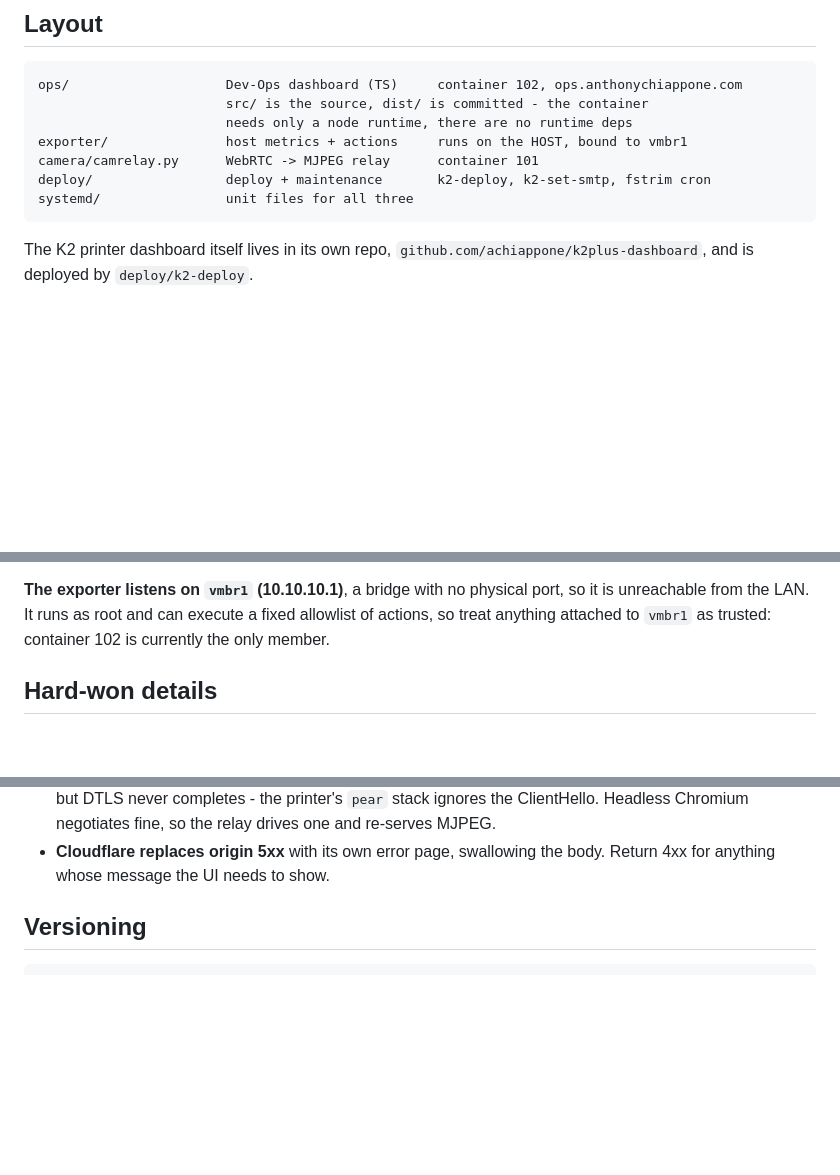
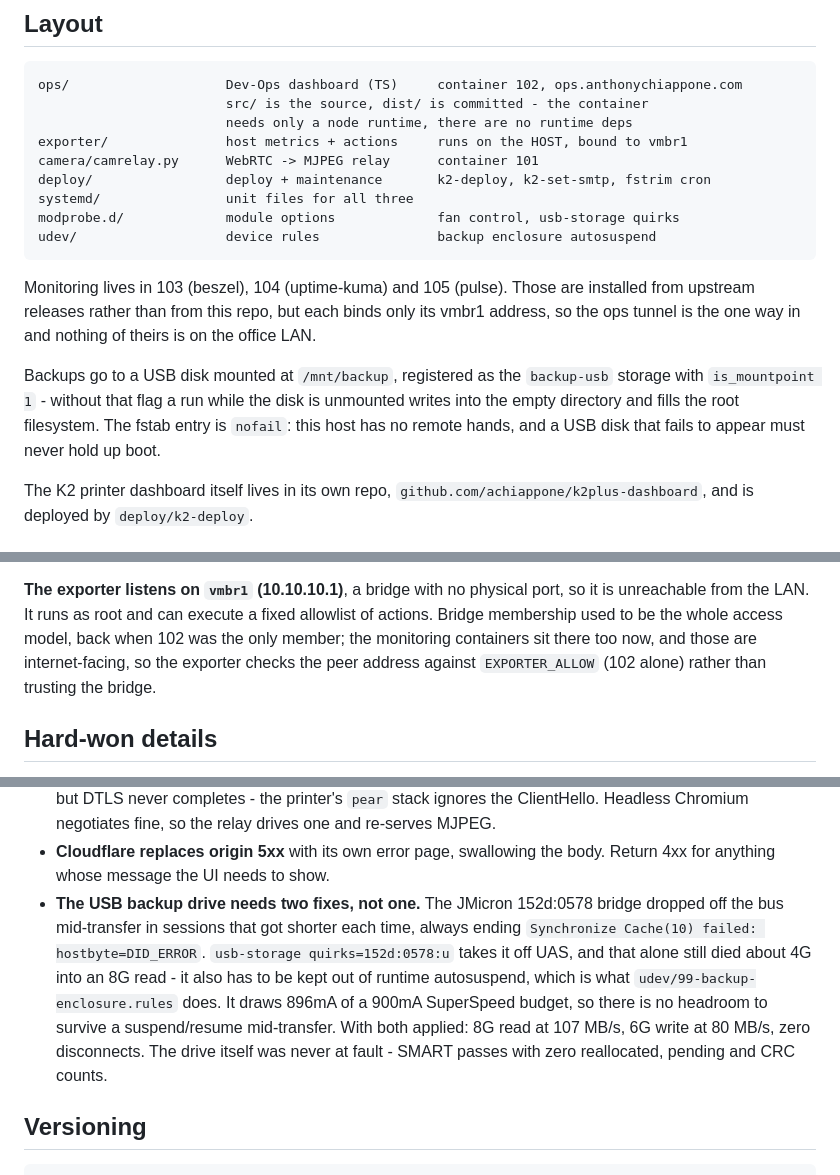
Before and after one commit to achiappone/pve-stack, a Markdown page: README.md, 3 parts joined by grey strips. Drawn GitHub-style; blank space fills up the shorter version.

Commit message:
Document the backup drive, monitoring containers and exporter change

```diff
--- a/README.md
+++ b/README.md
@@ -15,6 +15,19 @@ laptop that has already powered itself off unexpectedly once.
     camera/camrelay.py      WebRTC -> MJPEG relay      container 101
     deploy/                 deploy + maintenance       k2-deploy, k2-set-smtp, fstrim cron
     systemd/                unit files for all three
+    modprobe.d/             module options             fan control, usb-storage quirks
+    udev/                   device rules               backup enclosure autosuspend
+
+Monitoring lives in 103 (beszel), 104 (uptime-kuma) and 105 (pulse). Those are
+installed from upstream releases rather than from this repo, but each binds only
+its vmbr1 address, so the ops tunnel is the one way in and nothing of theirs is
+on the office LAN.
+
+Backups go to a USB disk mounted at `/mnt/backup`, registered as the
+`backup-usb` storage with `is_mountpoint 1` - without that flag a run while the
+disk is unmounted writes into the empty directory and fills the root
+filesystem. The fstab entry is `nofail`: this host has no remote hands, and a
+USB disk that fails to appear must never hold up boot.
 
 The K2 printer dashboard itself lives in its own repo,
 `github.com/achiappone/k2plus-dashboard`, and is deployed by `deploy/k2-deploy`.
@@ -40,8 +53,10 @@ cannot answer:
 
 **The exporter listens on `vmbr1` (10.10.10.1)**, a bridge with no physical
 port, so it is unreachable from the LAN. It runs as root and can execute a
-fixed allowlist of actions, so treat anything attached to `vmbr1` as trusted:
-container 102 is currently the only member.
+fixed allowlist of actions. Bridge membership used to be the whole access
+model, back when 102 was the only member; the monitoring containers sit there
+too now, and those are internet-facing, so the exporter checks the peer address
+against `EXPORTER_ALLOW` (102 alone) rather than trusting the bridge.
 
 ## Hard-won details
 
@@ -57,6 +72,16 @@ container 102 is currently the only member.
   fine, so the relay drives one and re-serves MJPEG.
 * **Cloudflare replaces origin 5xx** with its own error page, swallowing the
   body. Return 4xx for anything whose message the UI needs to show.
+* **The USB backup drive needs two fixes, not one.** The JMicron 152d:0578
+  bridge dropped off the bus mid-transfer in sessions that got shorter each
+  time, always ending `Synchronize Cache(10) failed: hostbyte=DID_ERROR`.
+  `usb-storage quirks=152d:0578:u` takes it off UAS, and that alone still died
+  about 4G into an 8G read - it also has to be kept out of runtime autosuspend,
+  which is what `udev/99-backup-enclosure.rules` does. It draws 896mA of a
+  900mA SuperSpeed budget, so there is no headroom to survive a suspend/resume
+  mid-transfer. With both applied: 8G read at 107 MB/s, 6G write at 80 MB/s,
+  zero disconnects. The drive itself was never at fault - SMART passes with
+  zero reallocated, pending and CRC counts.
 
 ## Versioning
 
```
